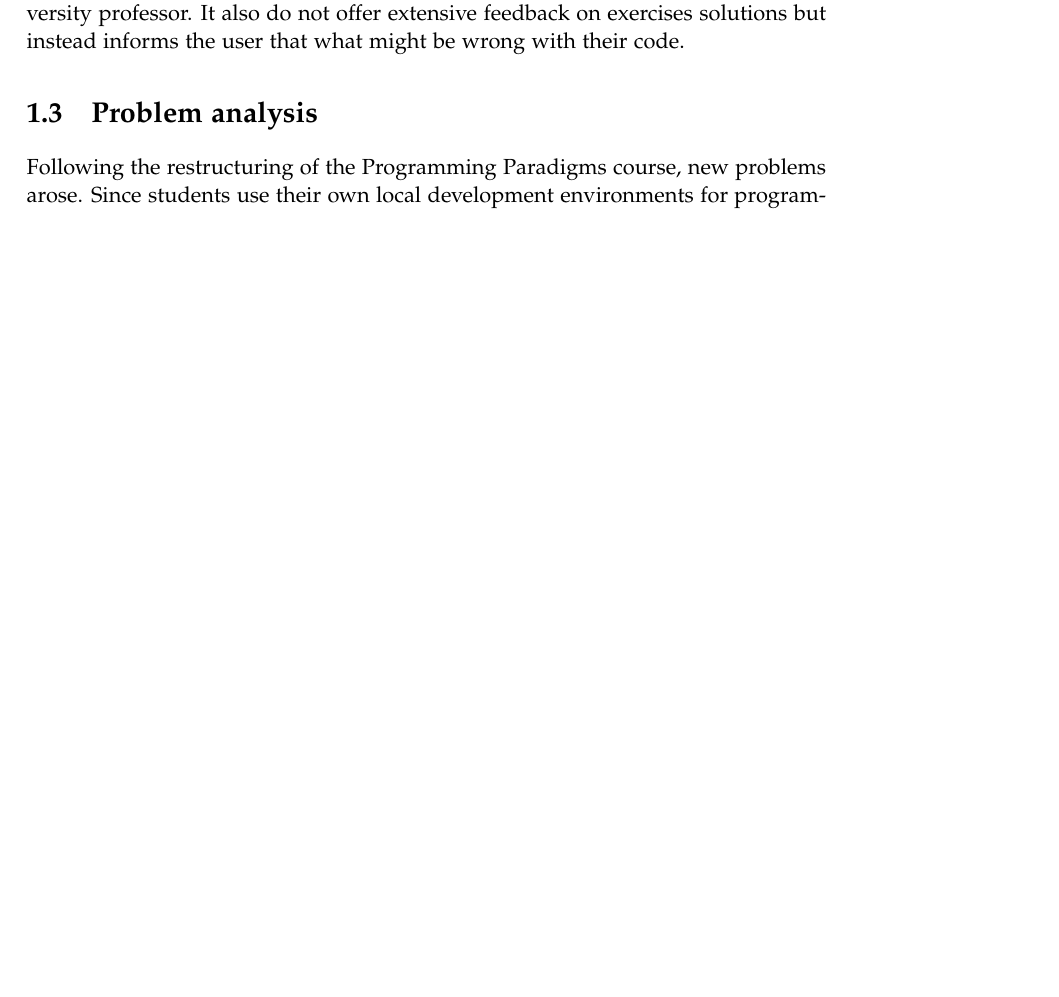
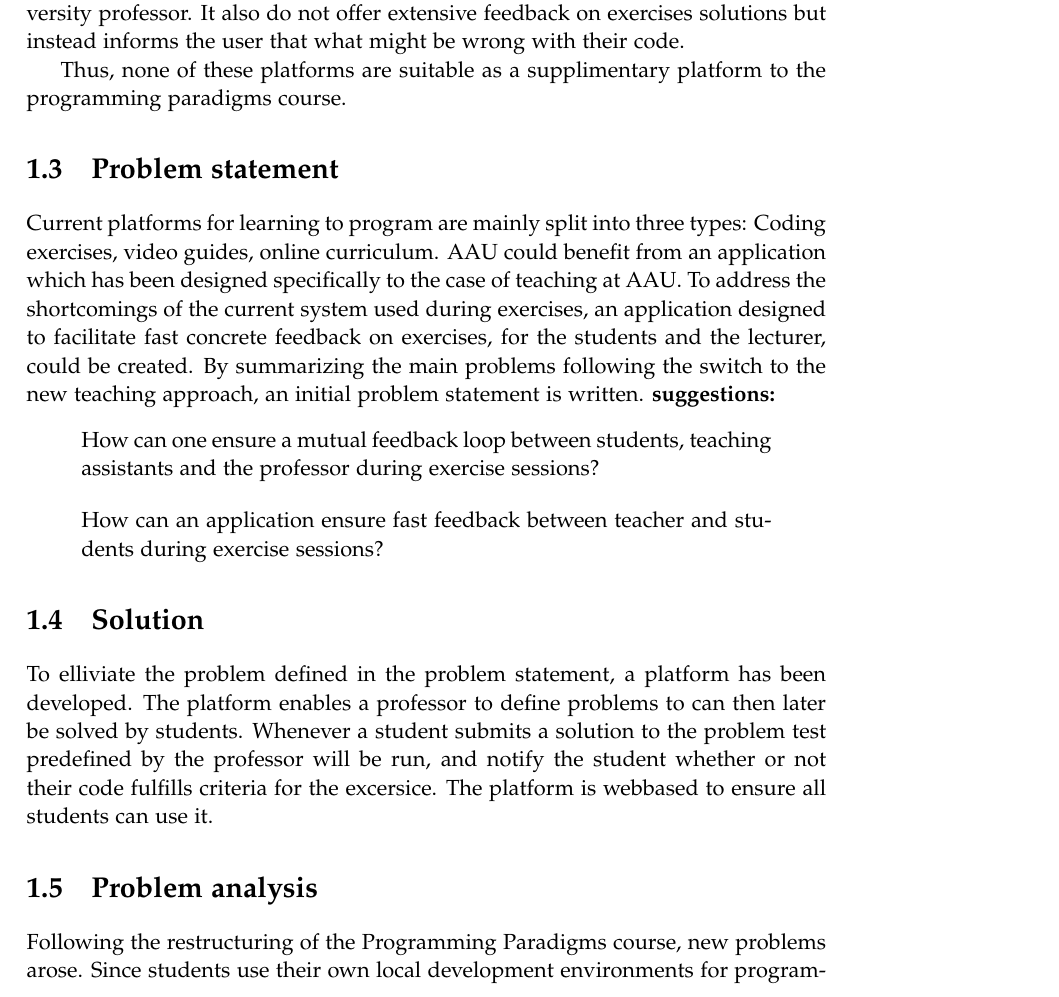
Before and after one commit to chhoumann/p7, a LaTeX thesis (report/master.tex, which reads report/sections/Chapter 1/Intro.tex): part of page 9 of 12 before the commit and part of page 9 of 13 after it, cut so that both start at the same text, the shorter picture padded with empty space. Compiled offline with pdfLaTeX.

Commit message:
Problem statement

```diff
--- a/report/sections/Chapter 1/Intro.tex
+++ b/report/sections/Chapter 1/Intro.tex
@@ -53,3 +53,26 @@ Furthermore, feedback on exercises is given in written form by other course part
 
 Finally, while Codecademy offers instant feedback on problem solutions through tests, Codecademy has its own curriculums and thus would not be usable by a university professor.
 It also do not offer extensive feedback on exercises solutions but instead informs the user that what might be wrong with their code.
+
+
+Thus, none of these platforms are suitable as a supplimentary platform to the programming paradigms course.
+\section{Problem statement}
+Current platforms for learning to program are mainly split into three types: Coding exercises, video guides, online curriculum.
+AAU could benefit from an application which has been designed specifically to the case of teaching at AAU.
+To address the shortcomings of the current system used during exercises, an application designed to facilitate fast concrete feedback on exercises, for the students and the lecturer, could be created.
+By summarizing the main problems following the switch to the new teaching approach, an initial problem statement is written.
+\textbf{suggestions:}
+\begin{displayquote}
+How can one ensure a mutual feedback loop between students, teaching assistants and the professor during exercise sessions?
+\end{displayquote}
+
+\begin{displayquote}
+    How can an application ensure fast feedback between teacher and students during exercise sessions?
+\end{displayquote}
+
+\section{Solution}
+To elliviate the problem defined in the problem statement, a platform has been developed.
+The platform enables a professor to define problems to can then later be solved by students.
+Whenever a student submits a solution to the problem test predefined by the professor will be run, and notify the student whether or not their code fulfills criteria for the excersice.
+% it should describe the platform a bit more.
+The platform is webbased to ensure all students can use it.
```
Also changed, not shown: report/sections/Chapter 1/Intro.tex (6 more changed lines).
